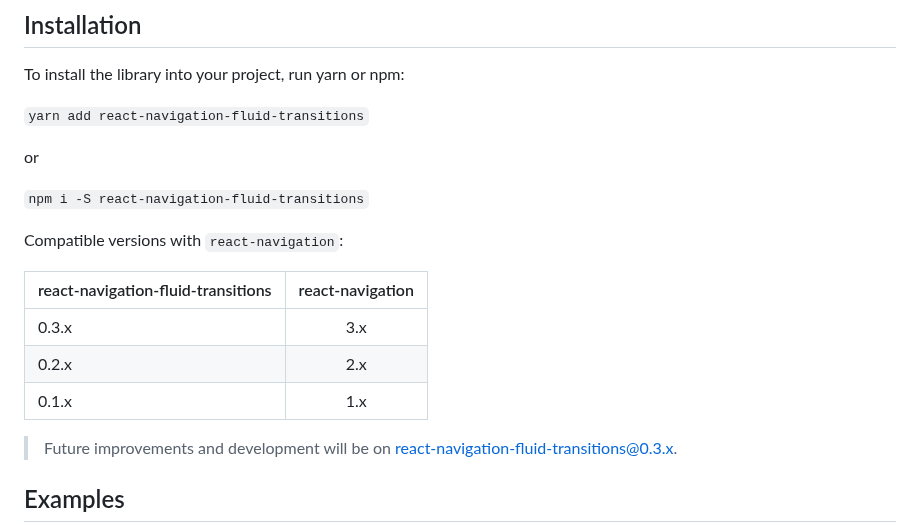
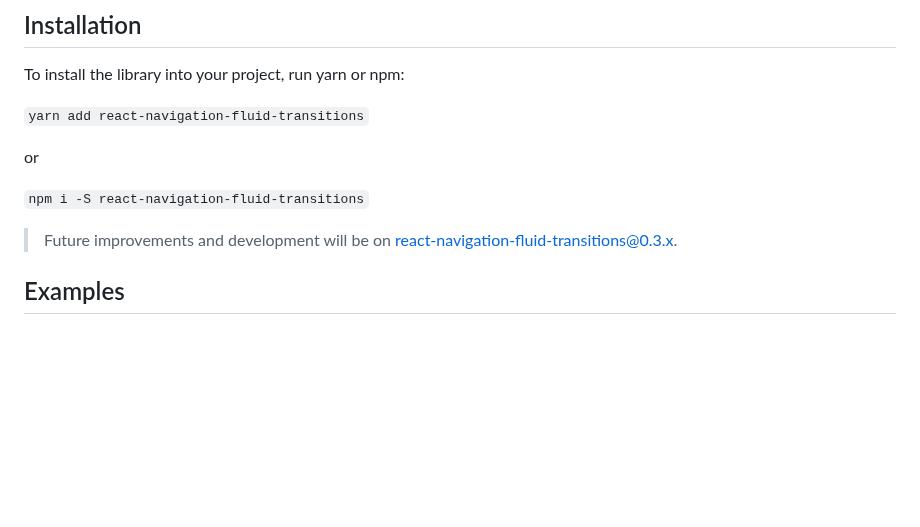
Before and after one commit to veffo/veffo, a Markdown page: README.md, the part around one of its changes. GitHub-like rendering; blank space fills up the shorter version.

```diff
--- a/README.md
+++ b/README.md
@@ -68,14 +66,6 @@ To install the library into your project, run yarn or npm:
 or
 
 `npm i -S react-navigation-fluid-transitions`
-
-Compatible versions with `react-navigation`:
-
-| react-navigation-fluid-transitions        | react-navigation |
-| ----------------------------------------- |:----------------:|
-| 0.3.x                                     | 3.x              |
-| 0.2.x                                     | 2.x              |
-| 0.1.x                                     | 1.x              |
 
 > Future improvements and development will be on react-navigation-fluid-transitions@0.3.x.
 
```
Also changed, not shown: other parts of README.md (+7 -35 lines).
